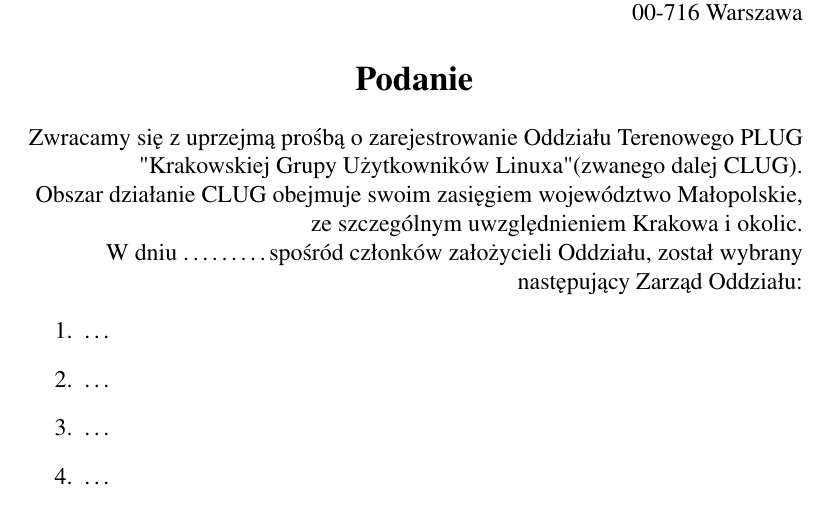
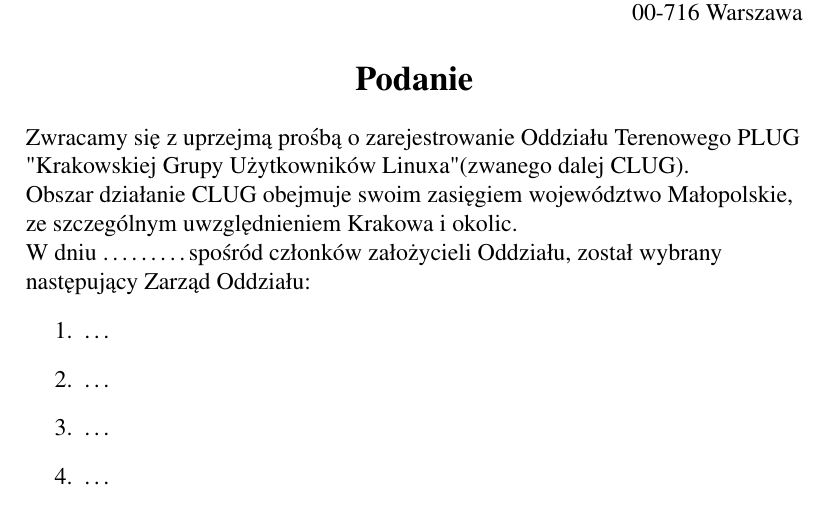
Before and after one commit to torgiren/CLUG, a LaTeX document (dokumenty/podanie_o_założenie_oddziału/podanie.tex): part of the page, cut so that both start at the same text. Compiled offline with pdfLaTeX.

Commit message:
poprawienie wyruwnywania do lewej

```diff
--- a/dokumenty/podanie_o_założenie_oddziału/podanie.tex
+++ b/dokumenty/podanie_o_założenie_oddziału/podanie.tex
@@ -23,6 +23,7 @@
 
 \begin{center}\Large{\textbf{Podanie}}\end{center}
 
+\flushleft
 Zwracamy się z uprzejmą prośbą o zarejestrowanie Oddziału Terenowego PLUG "Krakowskiej Grupy Użytkowników Linuxa" (zwanego dalej CLUG).\\
 Obszar działanie CLUG obejmuje swoim zasięgiem województwo Małopolskie, ze szczególnym uwzględnieniem Krakowa i okolic.\\
 W dniu \ldots \ldots\ldots spośród członków założycieli Oddziału, został wybrany następujący Zarząd Oddziału:
```
Also changed, not shown: dokumenty/podanie_o_założenie_oddziału/podanie.pdf.
